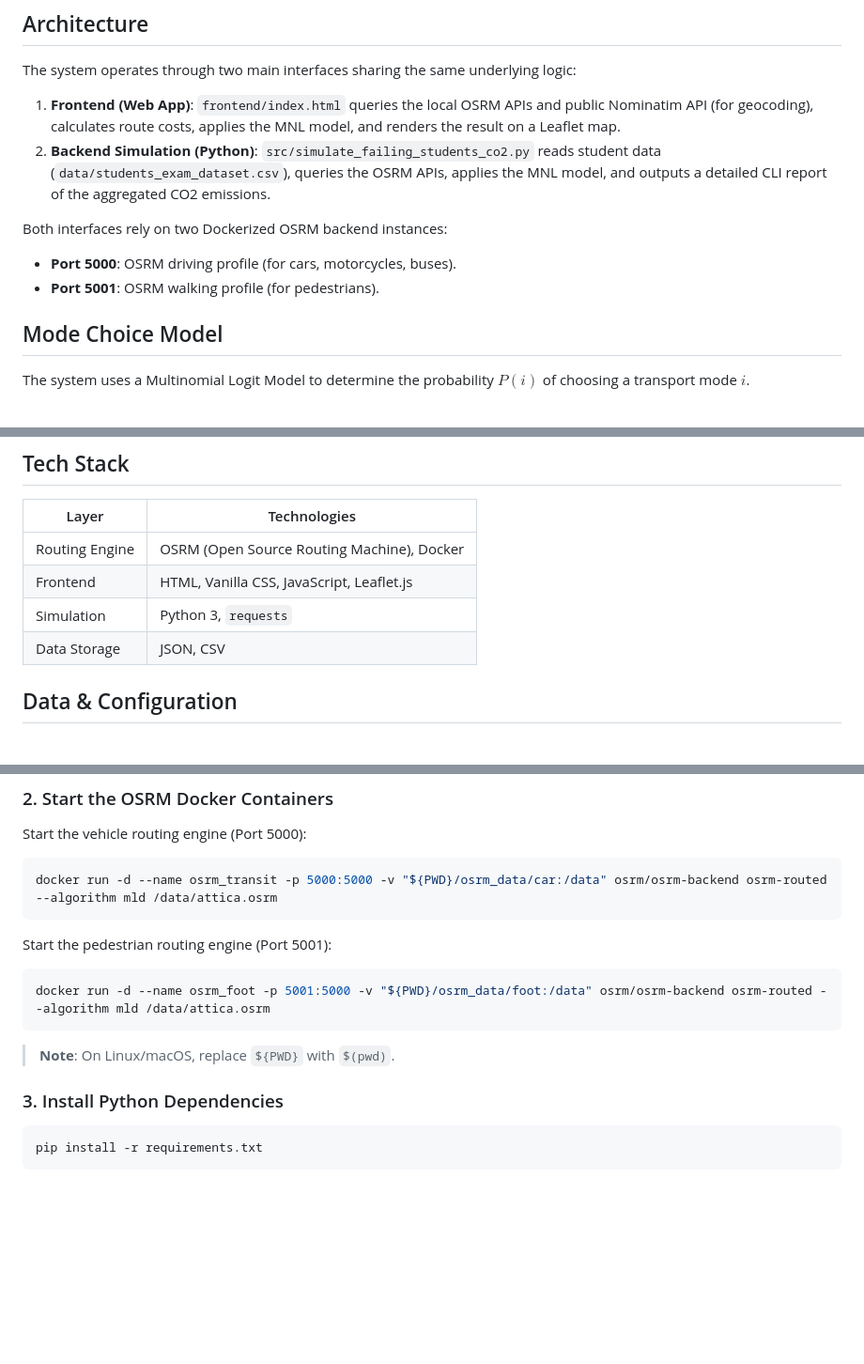
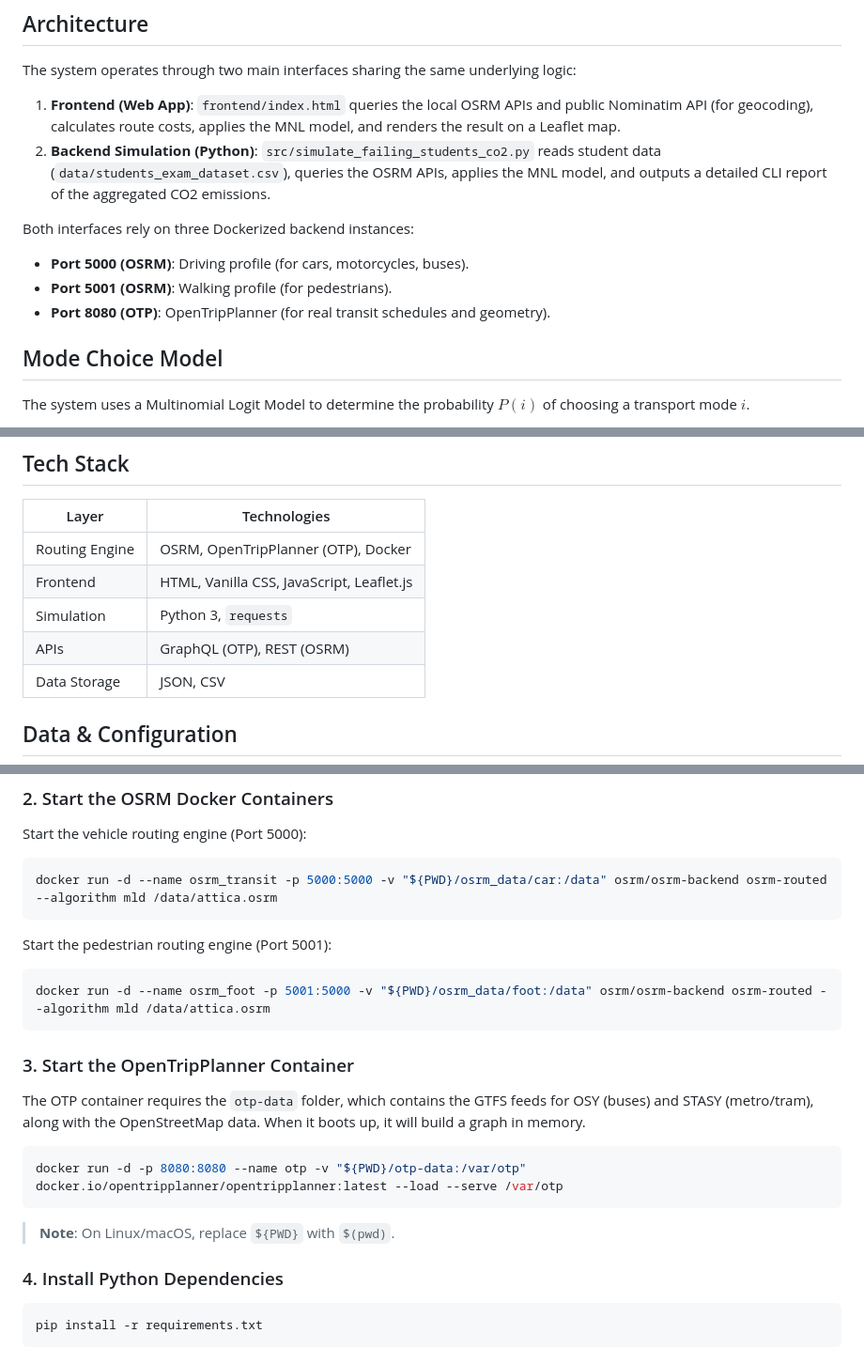
Before and after one commit to angelosdav/Student-Routing-Footprint, a Markdown page: README.md, 3 parts joined by grey strips. Shown at 94% size. Rendered like a GitHub page; blank space fills up the shorter version.

Commit message:
Update README with OpenTripPlanner instructions and architecture

````diff
--- a/README.md
+++ b/README.md
@@ -22,9 +22,10 @@ The system operates through two main interfaces sharing the same underlying logi
 1. **Frontend (Web App)**: `frontend/index.html` queries the local OSRM APIs and public Nominatim API (for geocoding), calculates route costs, applies the MNL model, and renders the result on a Leaflet map.
 2. **Backend Simulation (Python)**: `src/simulate_failing_students_co2.py` reads student data (`data/students_exam_dataset.csv`), queries the OSRM APIs, applies the MNL model, and outputs a detailed CLI report of the aggregated CO2 emissions.
 
-Both interfaces rely on two Dockerized OSRM backend instances:
-- **Port 5000**: OSRM driving profile (for cars, motorcycles, buses).
-- **Port 5001**: OSRM walking profile (for pedestrians).
+Both interfaces rely on three Dockerized backend instances:
+- **Port 5000 (OSRM)**: Driving profile (for cars, motorcycles, buses).
+- **Port 5001 (OSRM)**: Walking profile (for pedestrians).
+- **Port 8080 (OTP)**: OpenTripPlanner (for real transit schedules and geometry).
 
 ## Mode Choice Model
 
@@ -47,9 +48,10 @@ $$P(i) = \frac{e^{-\theta \cdot C_i}}{\sum_k e^{-\theta \cdot C_k}}$$
 
 | Layer | Technologies |
 |---|---|
-| Routing Engine | OSRM (Open Source Routing Machine), Docker |
+| Routing Engine | OSRM, OpenTripPlanner (OTP), Docker |
 | Frontend | HTML, Vanilla CSS, JavaScript, Leaflet.js |
 | Simulation | Python 3, `requests` |
+| APIs | GraphQL (OTP), REST (OSRM) |
 | Data Storage | JSON, CSV |
 
 ## Data & Configuration
@@ -85,9 +87,16 @@ Start the pedestrian routing engine (Port 5001):
 docker run -d --name osrm_foot -p 5001:5000 -v "${PWD}/osrm_data/foot:/data" osrm/osrm-backend osrm-routed --algorithm mld /data/attica.osrm
 ```
 
+### 3. Start the OpenTripPlanner Container
+
+The OTP container requires the `otp-data` folder, which contains the GTFS feeds for OSY (buses) and STASY (metro/tram), along with the OpenStreetMap data. When it boots up, it will build a graph in memory.
+```bash
+docker run -d -p 8080:8080 --name otp -v "${PWD}/otp-data:/var/otp" docker.io/opentripplanner/opentripplanner:latest --load --serve /var/otp
+```
+
 > **Note**: On Linux/macOS, replace `${PWD}` with `$(pwd)`.
 
-### 3. Install Python Dependencies
+### 4. Install Python Dependencies
 
 ```bash
 pip install -r requirements.txt
````
